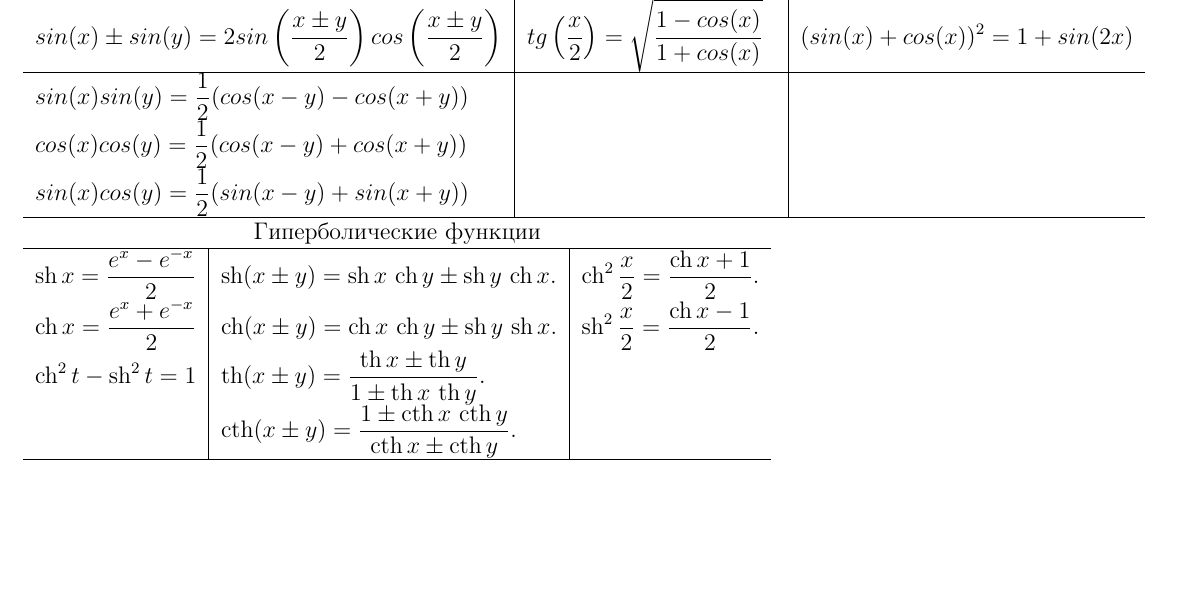
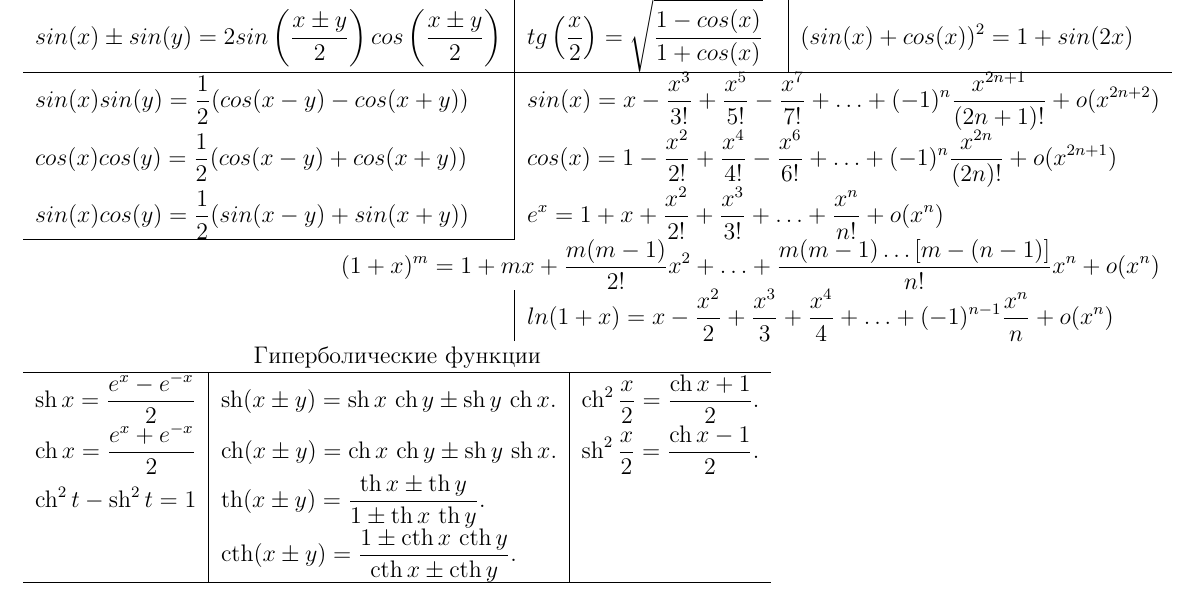
Before and after one commit to winter-yuki/cheat-sheets, a LaTeX document (main_article.tex, which reads trigonometry.tex): part of the page, cut so that both start at the same text, the shorter picture padded with empty space. Compiled offline with pdfLaTeX.

Commit message:
Teilor for trigonometry added

```diff
--- a/trigonometry.tex
+++ b/trigonometry.tex
@@ -43,17 +43,18 @@
     \hline
 
     $\displaystyle sin(x)sin(y) = \frac{1}{2}(cos(x - y) - cos(x + y))$ &
-    $\displaystyle $ &
-    $\displaystyle $ \\
+    \multicolumn{2}{l}{$\displaystyle sin(x) = x - \frac{x^3}{3!} + \frac{x^5}{5!} - \frac{x^7}{7!} + \ldots + (-1)^n\frac{x^{2n + 1}}{(2n + 1)!} + o(x^{2n+2})$}  \\
 
     $\displaystyle cos(x)cos(y) = \frac{1}{2}(cos(x - y) + cos(x + y))$ &
-    $\displaystyle $ &
-    $\displaystyle $ \\
+    \multicolumn{2}{l}{$\displaystyle cos(x) = 1 - \frac{x^2}{2!} + \frac{x^4}{4!} - \frac{x^6}{6!} + \ldots + (-1)^n \frac{x^{2n}}{(2n)!} + o(x^{2n+1})$}  \\
 
     $\displaystyle sin(x)cos(y) = \frac{1}{2}(sin(x - y) + sin(x + y))$ &
+    \multicolumn{2}{l}{$\displaystyle e^x = 1 + x + \frac{x^2}{2!} + \frac{x^3}{3!} + \ldots + \frac{x^n}{n!} + o(x^n)$}  \\ \cline{1-1}
+
+    \multicolumn{3}{r}{$\displaystyle (1 + x)^m = 1 + mx +\frac{m(m-1)}{2!}x^2 + \ldots + \frac{m(m-1)\ldots[m-(n-1)]}{n!}x^n + o(x^n)$}  \\
+
     $\displaystyle $ &
-    $\displaystyle $ \\
-    \hline
+    \multicolumn{2}{l}{$\displaystyle ln(1+x) = x - \frac{x^2}{2} + \frac{x^3}{3} + \frac{x^4}{4} + \ldots + (-1)^{n-1}\frac{x^n}{n} + o(x^n)$}  \\
 
     %    $\displaystyle $ &
     %    $\displaystyle $ &
```
